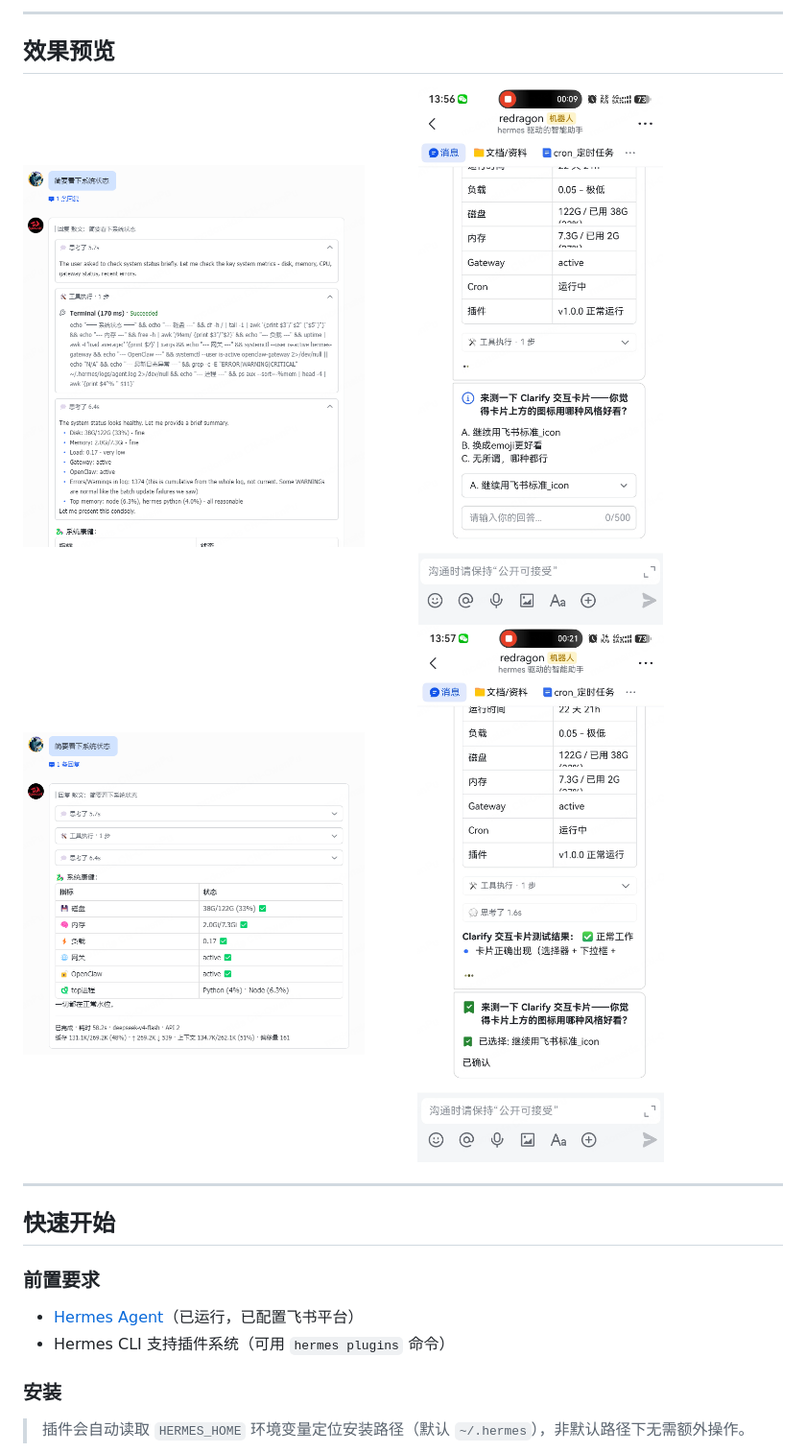
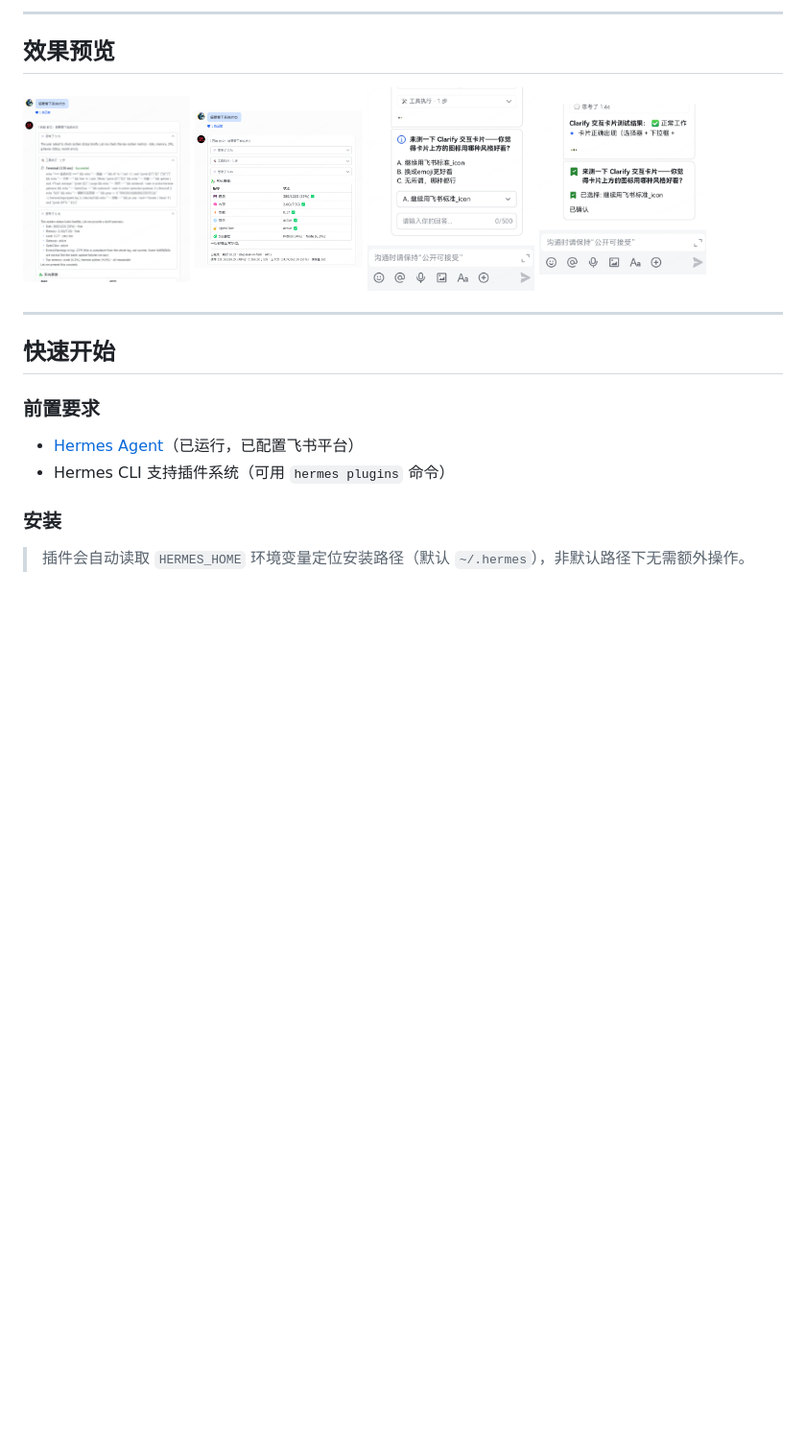
Before and after one commit to czh9101-lang/aiduPOP, a Markdown page: README.zh-CN.md, the part around the change. Shown at 96% size. GitHub-like rendering; pictures changed too: assets/img3.png, assets/img4.png; blank space fills up the shorter version.

```diff
--- a/README.zh-CN.md
+++ b/README.zh-CN.md
@@ -26,10 +26,10 @@
 
 ## 效果预览
 
-<img src="assets/img1.png" width="45%" style="max-height: 250px; object-fit: contain; margin: 5px;" />
-<img src="assets/img3.png" width="45%" style="max-height: 250px; object-fit: contain; margin: 5px;" />
-<img src="assets/img2.png" width="45%" style="max-height: 250px; object-fit: contain; margin: 5px;" />
-<img src="assets/img4.png" width="45%" style="max-height: 250px; object-fit: contain; margin: 5px;" />
+<img src="assets/img1.png" width="22%" style="max-height: 250px; object-fit: contain; margin: 5px;" />
+<img src="assets/img2.png" width="22%" style="max-height: 250px; object-fit: contain; margin: 5px;" />
+<img src="assets/img3.png" width="22%" style="max-height: 250px; object-fit: contain; margin: 5px;" />
+<img src="assets/img4.png" width="22%" style="max-height: 250px; object-fit: contain; margin: 5px;" />
 
 ---
 
```
Also changed, not shown: README.md (+4 -4 lines).
